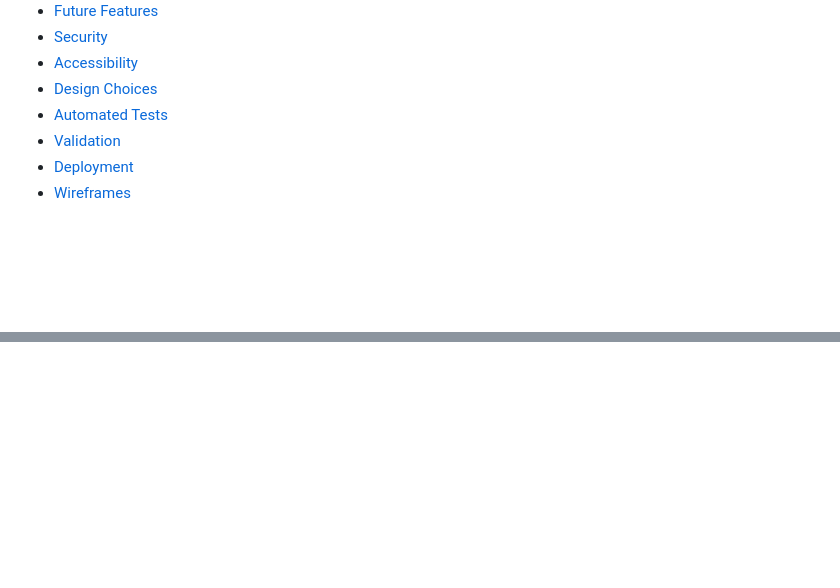
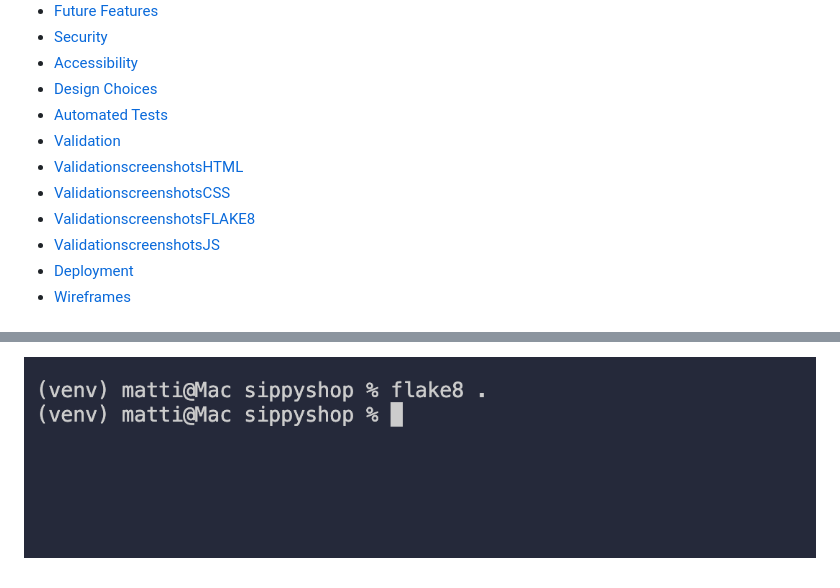
Before and after one commit to mathiase4/sippyshop, a Markdown page: README.md, 2 parts joined by grey strips. Rendered like a GitHub page; blank space fills up the shorter version.

```diff
--- a/README.md
+++ b/README.md
@@ -16,6 +16,10 @@
 - [Design Choices](#design-choices)
 - [Automated Tests](#Automated-tests)
 - [Validation](#validation)
+- [ValidationscreenshotsHTML](#Validationscreenshotshtml)
+- [ValidationscreenshotsCSS](#Validationscreenshotscss)
+- [ValidationscreenshotsFLAKE8](#Validationscreenshotsflake8)
+- [ValidationscreenshotsJS](#Validationscreenshotsjs)
 - [Deployment](#deployment)
 - [Wireframes](#wireframes)
 
@@ -160,0 +207 @@ The app also supports user accounts so people can see their past orders and leav
+![flake8.test](screenshots/flake8validator.png)
```
Also changed, not shown: other parts of README.md (+42 -0 lines).
